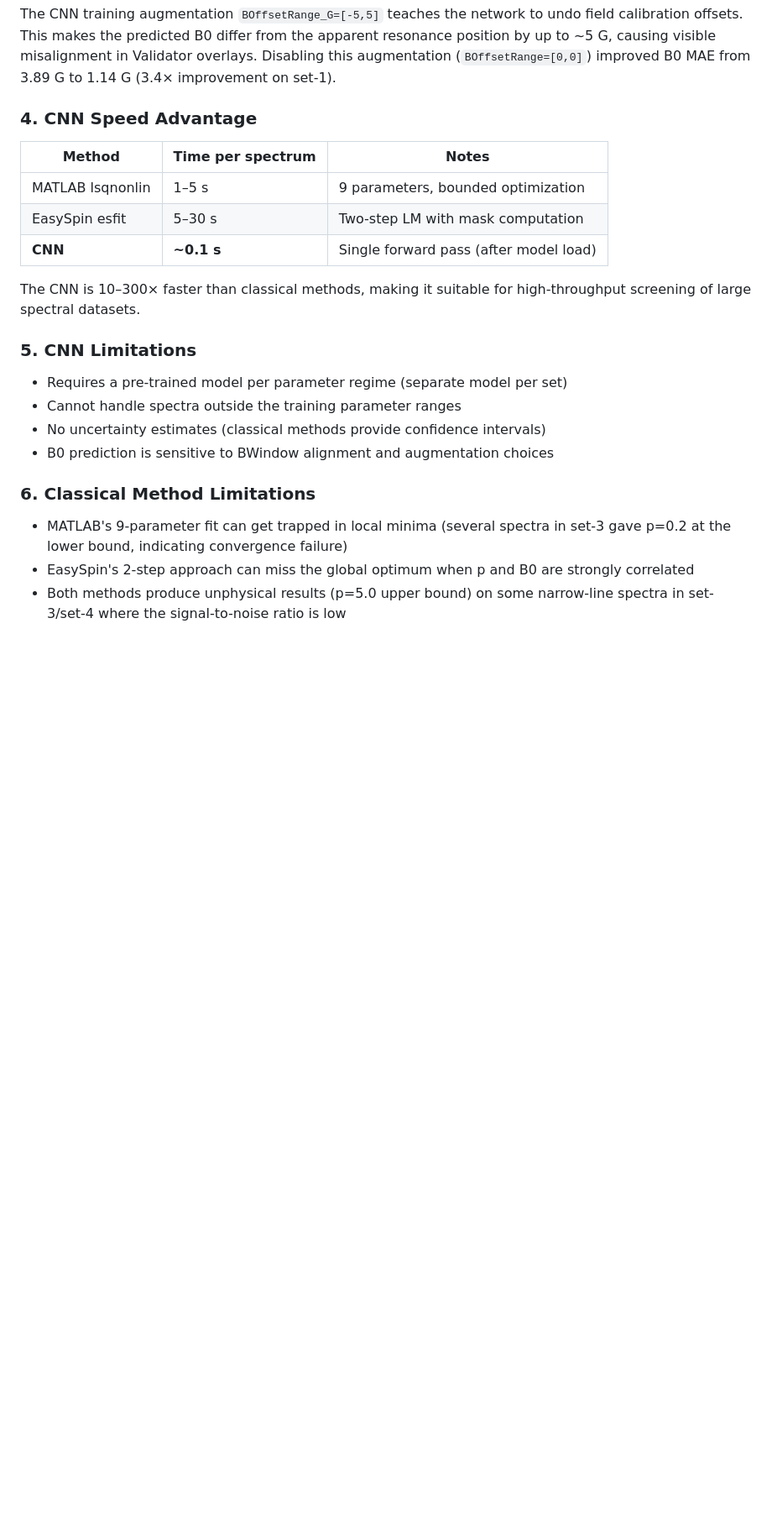
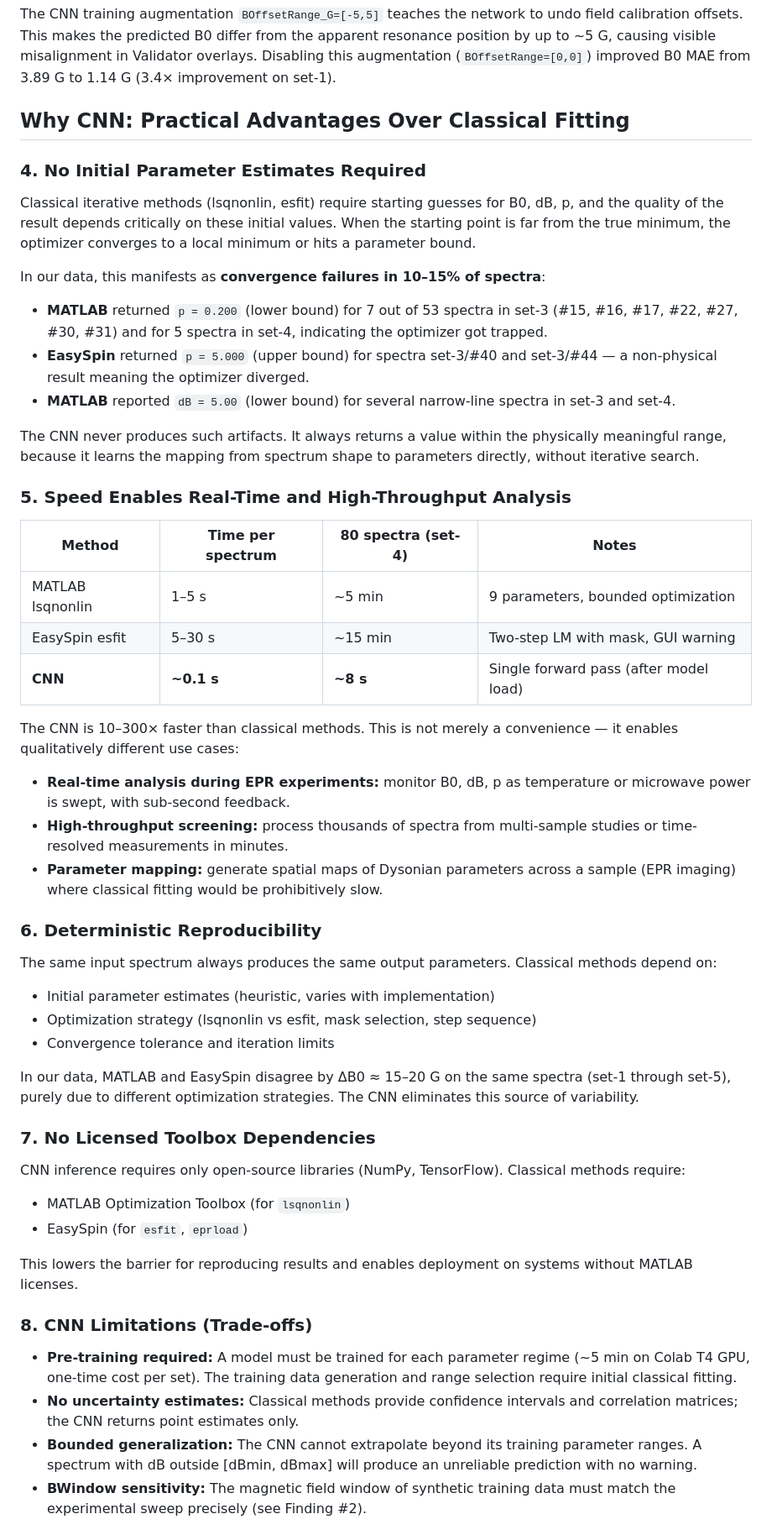
Before and after one commit to AndriiUriadov/DysonianLineCNN, a Markdown page: Analysis.md, the part around one of its changes. Shown at 84% size. Drawn GitHub-style; blank space fills up the shorter version.

Commit message:
Analysis.md: add 'Why CNN' section with practical advantages over classical fitting

```diff
--- a/Analysis.md
+++ b/Analysis.md
@@ -102,29 +102,80 @@ the apparent resonance position by up to ~5 G, causing visible misalignment
 in Validator overlays. Disabling this augmentation (`BOffsetRange=[0,0]`)
 improved B0 MAE from 3.89 G to 1.14 G (3.4× improvement on set-1).
 
-### 4. CNN Speed Advantage
+## Why CNN: Practical Advantages Over Classical Fitting
 
-| Method | Time per spectrum | Notes |
-|--------|------------------|-------|
-| MATLAB lsqnonlin | 1–5 s | 9 parameters, bounded optimization |
-| EasySpin esfit | 5–30 s | Two-step LM with mask computation |
-| **CNN** | **~0.1 s** | Single forward pass (after model load) |
+### 4. No Initial Parameter Estimates Required
 
-The CNN is 10–300× faster than classical methods, making it suitable for
-high-throughput screening of large spectral datasets.
+Classical iterative methods (lsqnonlin, esfit) require starting guesses
+for B0, dB, p, and the quality of the result depends critically on these
+initial values. When the starting point is far from the true minimum, the
+optimizer converges to a local minimum or hits a parameter bound.
 
-### 5. CNN Limitations
+In our data, this manifests as **convergence failures in 10–15% of spectra**:
 
-- Requires a pre-trained model per parameter regime (separate model per set)
-- Cannot handle spectra outside the training parameter ranges
-- No uncertainty estimates (classical methods provide confidence intervals)
-- B0 prediction is sensitive to BWindow alignment and augmentation choices
+- **MATLAB** returned `p = 0.200` (lower bound) for 7 out of 53 spectra
+  in set-3 (#15, #16, #17, #22, #27, #30, #31) and for 5 spectra in
+  set-4, indicating the optimizer got trapped.
+- **EasySpin** returned `p = 5.000` (upper bound) for spectra set-3/#40
+  and set-3/#44 — a non-physical result meaning the optimizer diverged.
+- **MATLAB** reported `dB = 5.00` (lower bound) for several narrow-line
+  spectra in set-3 and set-4.
 
-### 6. Classical Method Limitations
+The CNN never produces such artifacts. It always returns a value within
+the physically meaningful range, because it learns the mapping from
+spectrum shape to parameters directly, without iterative search.
 
-- MATLAB's 9-parameter fit can get trapped in local minima (several spectra
-  in set-3 gave p=0.2 at the lower bound, indicating convergence failure)
-- EasySpin's 2-step approach can miss the global optimum when p and B0 are
-  strongly correlated
-- Both methods produce unphysical results (p=5.0 upper bound) on some
-  narrow-line spectra in set-3/set-4 where the signal-to-noise ratio is low
+### 5. Speed Enables Real-Time and High-Throughput Analysis
+
+| Method | Time per spectrum | 80 spectra (set-4) | Notes |
+|--------|------------------|-------------------|-------|
+| MATLAB lsqnonlin | 1–5 s | ~5 min | 9 parameters, bounded optimization |
+| EasySpin esfit | 5–30 s | ~15 min | Two-step LM with mask, GUI warning |
+| **CNN** | **~0.1 s** | **~8 s** | Single forward pass (after model load) |
+
+The CNN is 10–300× faster than classical methods. This is not merely a
+convenience — it enables qualitatively different use cases:
+
+- **Real-time analysis during EPR experiments:** monitor B0, dB, p as
+  temperature or microwave power is swept, with sub-second feedback.
+- **High-throughput screening:** process thousands of spectra from
+  multi-sample studies or time-resolved measurements in minutes.
+- **Parameter mapping:** generate spatial maps of Dysonian parameters
+  across a sample (EPR imaging) where classical fitting would be
+  prohibitively slow.
+
+### 6. Deterministic Reproducibility
+
+The same input spectrum always produces the same output parameters.
+Classical methods depend on:
+- Initial parameter estimates (heuristic, varies with implementation)
+- Optimization strategy (lsqnonlin vs esfit, mask selection, step sequence)
+- Convergence tolerance and iteration limits
+
+In our data, MATLAB and EasySpin disagree by ΔB0 ≈ 15–20 G on the same
+spectra (set-1 through set-5), purely due to different optimization
+strategies. The CNN eliminates this source of variability.
+
+### 7. No Licensed Toolbox Dependencies
+
+CNN inference requires only open-source libraries (NumPy, TensorFlow).
+Classical methods require:
+- MATLAB Optimization Toolbox (for `lsqnonlin`)
+- EasySpin (for `esfit`, `eprload`)
+
+This lowers the barrier for reproducing results and enables deployment
+on systems without MATLAB licenses.
+
+### 8. CNN Limitations (Trade-offs)
+
+- **Pre-training required:** A model must be trained for each parameter
+  regime (~5 min on Colab T4 GPU, one-time cost per set). The training
+  data generation and range selection require initial classical fitting.
+- **No uncertainty estimates:** Classical methods provide confidence
+  intervals and correlation matrices; the CNN returns point estimates only.
+- **Bounded generalization:** The CNN cannot extrapolate beyond its
+  training parameter ranges. A spectrum with dB outside [dBmin, dBmax]
+  will produce an unreliable prediction with no warning.
+- **BWindow sensitivity:** The magnetic field window of synthetic training
+  data must match the experimental sweep precisely (see Finding #2).
+
```
Also changed, not shown: other parts of Analysis.md (+10 -0 lines).
